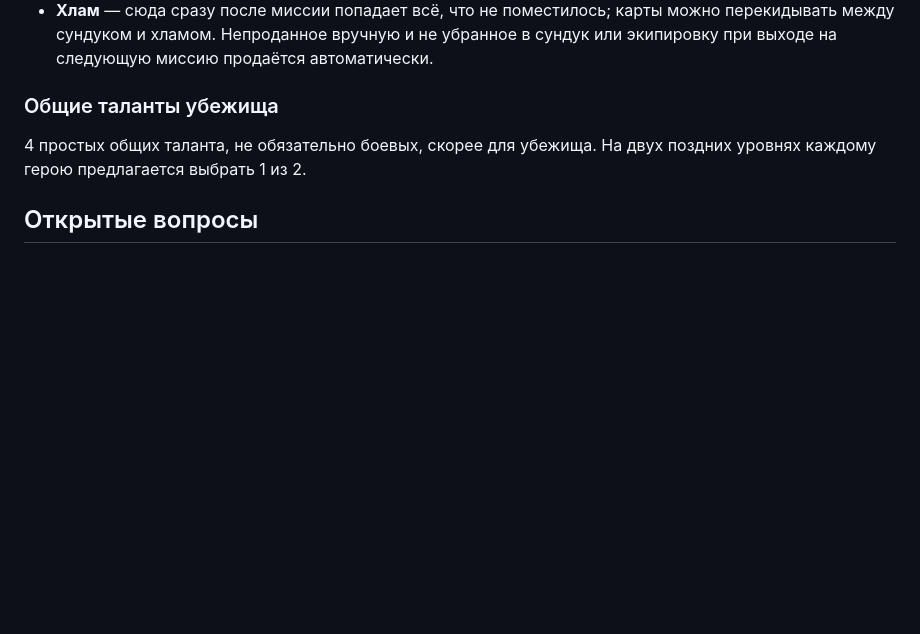
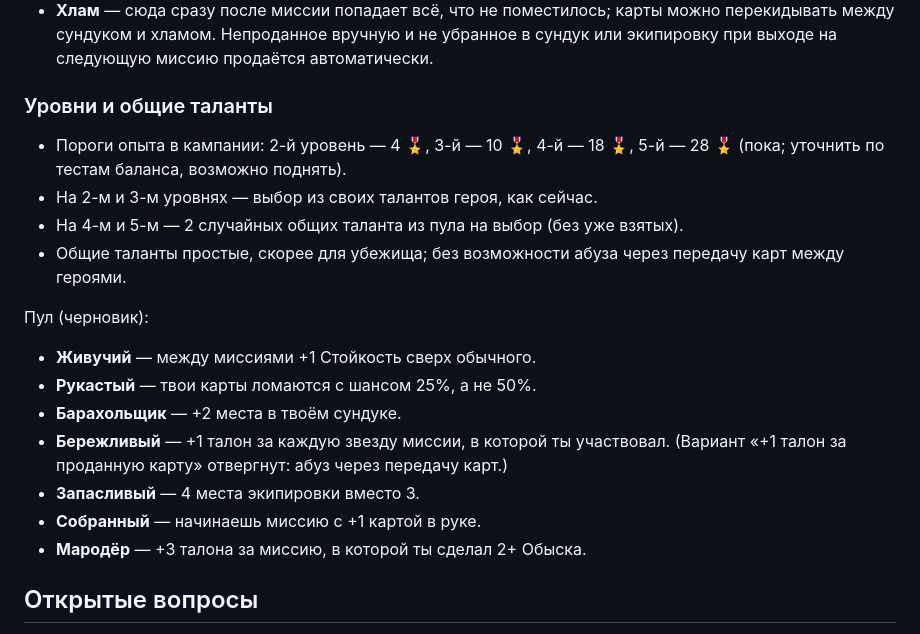
Before and after one commit to katiol123/newgamezombies, a Markdown page: docs/CAMPAIGN.md, the part around the change. Drawn GitHub-style; blank space fills up the shorter version.

Commit message:
Campaign notes: levels and shelter talent pool
Co-Authored-By: Claude Opus 5.5 <noreply@anthropic.com>
Claude-Session: https://claude.ai/code/session_0169Ky8B4yNPH7T1BB8n222a

```diff
--- a/docs/CAMPAIGN.md
+++ b/docs/CAMPAIGN.md
@@ -71,8 +71,20 @@
 - **Сундук** — свой у каждого героя, 4 места (со Складом — 6). Карты можно передавать между героями (как и в бою).
 - **Хлам** — сюда сразу после миссии попадает всё, что не поместилось; карты можно перекидывать между сундуком и хламом. Непроданное вручную и не убранное в сундук или экипировку при выходе на следующую миссию продаётся автоматически.
 
-### Общие таланты убежища
-4 простых общих таланта, не обязательно боевых, скорее для убежища. На двух поздних уровнях каждому герою предлагается выбрать 1 из 2.
+### Уровни и общие таланты
+- Пороги опыта в кампании: 2-й уровень — 4 🎖, 3-й — 10 🎖, 4-й — 18 🎖, 5-й — 28 🎖 (пока; уточнить по тестам баланса, возможно поднять).
+- На 2-м и 3-м уровнях — выбор из своих талантов героя, как сейчас.
+- На 4-м и 5-м — 2 случайных общих таланта из пула на выбор (без уже взятых).
+- Общие таланты простые, скорее для убежища; без возможности абуза через передачу карт между героями.
+
+Пул (черновик):
+- **Живучий** — между миссиями +1 Стойкость сверх обычного.
+- **Рукастый** — твои карты ломаются с шансом 25%, а не 50%.
+- **Барахольщик** — +2 места в твоём сундуке.
+- **Бережливый** — +1 талон за каждую звезду миссии, в которой ты участвовал. (Вариант «+1 талон за проданную карту» отвергнут: абуз через передачу карт.)
+- **Запасливый** — 4 места экипировки вместо 3.
+- **Собранный** — начинаешь миссию с +1 картой в руке.
+- **Мародёр** — +3 талона за миссию, в которой ты сделал 2+ Обыска.
 
 ## Открытые вопросы
 
```
